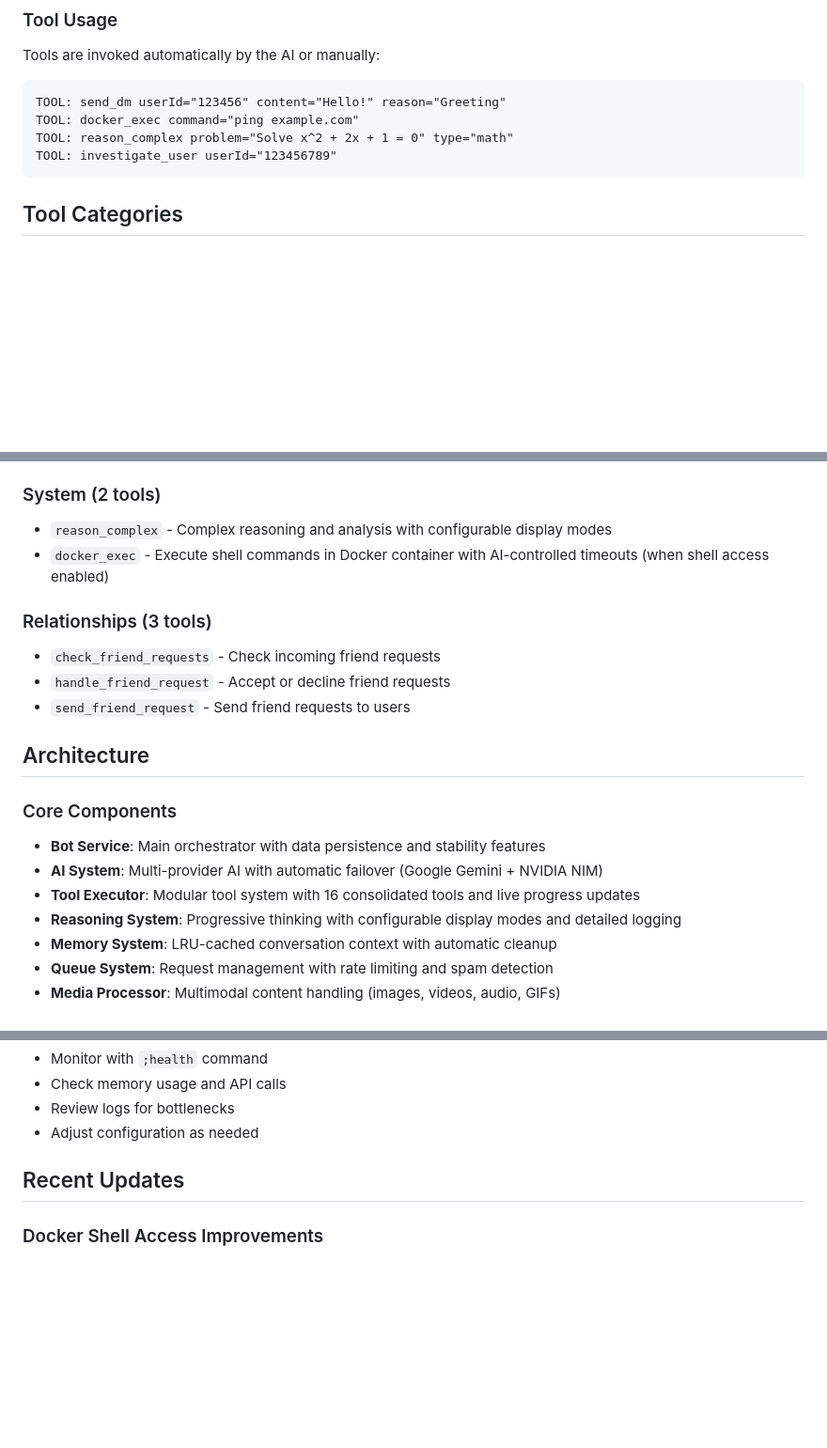
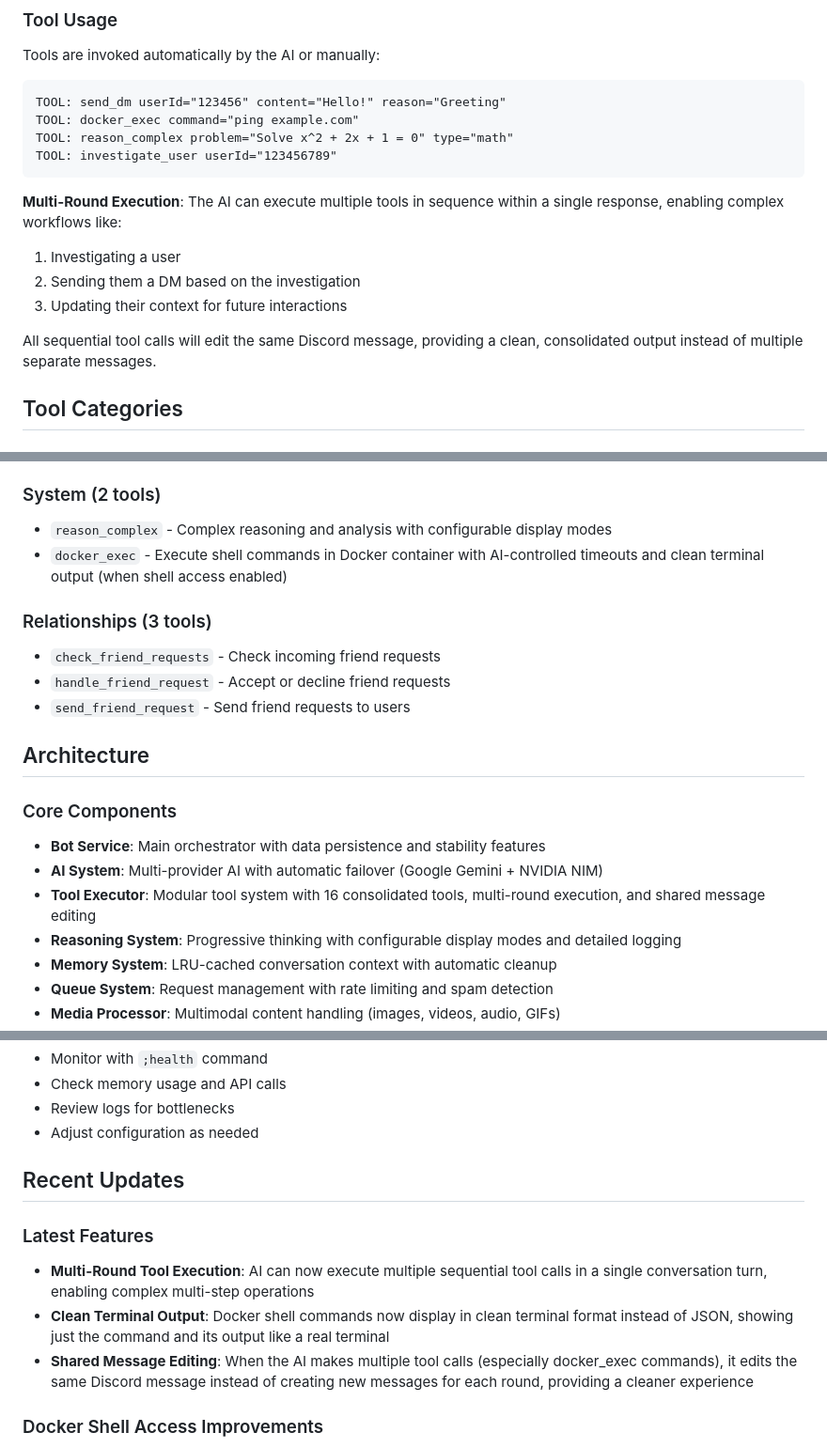
Before and after one commit to Z3ki/discord-selfbot, a Markdown page: README.md, 3 parts joined by grey strips. Shown: that part at 94% size. GitHub-like rendering; blank space fills up the shorter version.

Commit message:
Update README.md with new multi-round tool execution and clean terminal output features

````diff
--- a/README.md
+++ b/README.md
@@ -247,6 +250,13 @@ TOOL: reason_complex problem="Solve x^2 + 2x + 1 = 0" type="math"
 TOOL: investigate_user userId="123456789"
 ```
 
+**Multi-Round Execution**: The AI can execute multiple tools in sequence within a single response, enabling complex workflows like:
+1. Investigating a user
+2. Sending them a DM based on the investigation
+3. Updating their context for future interactions
+
+All sequential tool calls will edit the same Discord message, providing a clean, consolidated output instead of multiple separate messages.
+
 ## Tool Categories
 
 ### Communication (2 tools)
@@ -270,7 +280,7 @@ TOOL: investigate_user userId="123456789"
 
 ### System (2 tools)
 - `reason_complex` - Complex reasoning and analysis with configurable display modes
-- `docker_exec` - Execute shell commands in Docker container with AI-controlled timeouts (when shell access enabled)
+- `docker_exec` - Execute shell commands in Docker container with AI-controlled timeouts and clean terminal output (when shell access enabled)
 
 ### Relationships (3 tools)
 - `check_friend_requests` - Check incoming friend requests
@@ -282,7 +292,7 @@ TOOL: investigate_user userId="123456789"
 ### Core Components
 - **Bot Service**: Main orchestrator with data persistence and stability features
 - **AI System**: Multi-provider AI with automatic failover (Google Gemini + NVIDIA NIM)
-- **Tool Executor**: Modular tool system with 16 consolidated tools and live progress updates
+- **Tool Executor**: Modular tool system with 16 consolidated tools, multi-round execution, and shared message editing
 - **Reasoning System**: Progressive thinking with configurable display modes and detailed logging
 - **Memory System**: LRU-cached conversation context with automatic cleanup
 - **Queue System**: Request management with rate limiting and spam detection
@@ -352,6 +362,11 @@ Use `;reasoning-log` command to view recent reasoning activity directly in Disco
 
 ## Recent Updates
 
+### Latest Features
+- **Multi-Round Tool Execution**: AI can now execute multiple sequential tool calls in a single conversation turn, enabling complex multi-step operations
+- **Clean Terminal Output**: Docker shell commands now display in clean terminal format instead of JSON, showing just the command and its output like a real terminal
+- **Shared Message Editing**: When the AI makes multiple tool calls (especially docker_exec commands), it edits the same Discord message instead of creating new messages for each round, providing a cleaner experience
+
 ### Docker Shell Access Improvements
 - **AI-Controlled Timeouts**: Removed auto-detection logic, AI now chooses appropriate timeouts based on command type
 - **Live Progress Updates**: Real-time feedback during command execution with status indicators
````
Also changed, not shown: other parts of README.md (+5 -1 lines).
